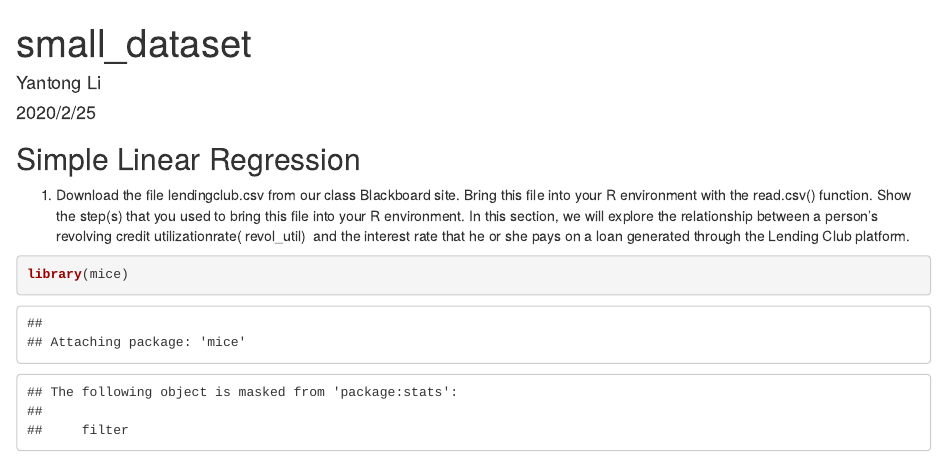
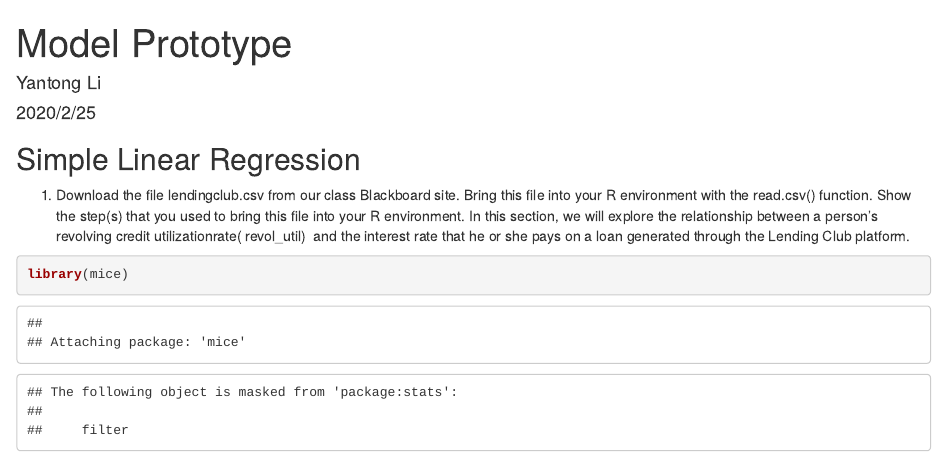
Before and after one commit to jerilyt/lending-club, an R Markdown document (Model Prototype.Rmd): the page in a window 1100 px wide, from its top. Rendered offline with R 4.5, knitr and Pandoc, with nearby package versions; some code elsewhere in the file could not run offline.

Commit message:
Update and rename small_dataset.Rmd to Model Prototype.Rmd

```diff
--- a/small_dataset.Rmd
+++ b/Model Prototype.Rmd
@@ -1,5 +1,5 @@
 ---
-title: "small_dataset"
+title: "Model Prototype"
 author: "Yantong Li"
 date: "2020/2/25"
 output: html_document
```
